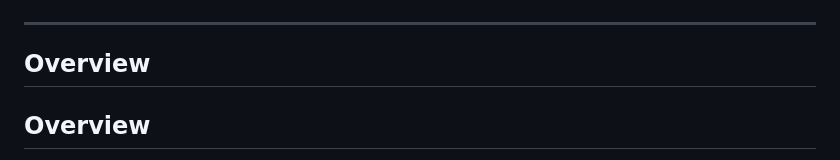
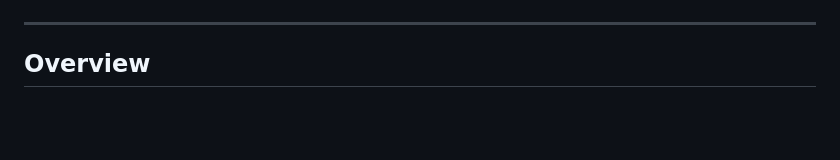
Before and after one commit to milan-7417/smart_resume_ML, a Markdown page: README.md, the part around the change. Rendered like a GitHub page; blank space fills up the shorter version.

Commit message:
initial commit

```diff
--- a/README.md
+++ b/README.md
@@ -26,7 +26,6 @@ An end-to-end Machine Learning application that analyzes resumes, predicts profe
 
 ---
 
-## Overview
 
 ## Overview
 
```
